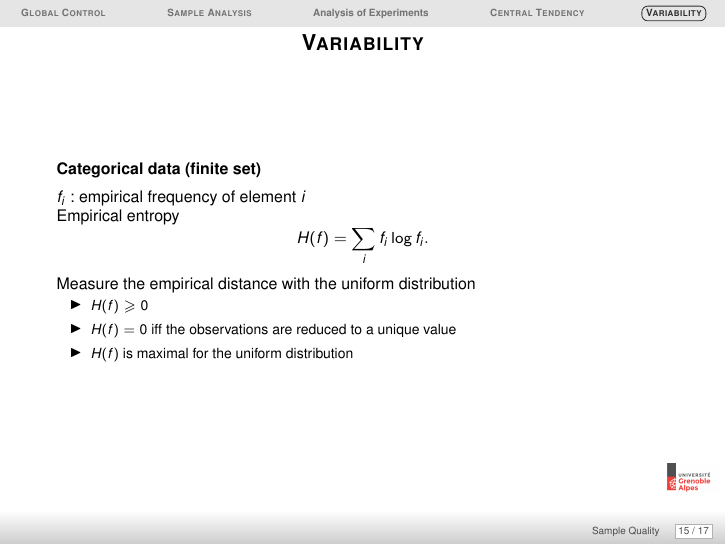
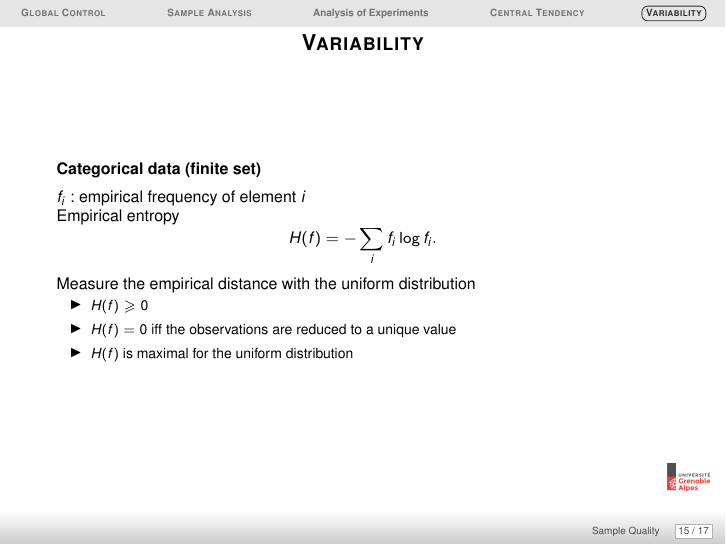
Before and after one commit to schnorr/lps, LaTeX slides (slides/Data-Control/2_Data-Control.tex): page 20 of 22. Compiled offline with pdfLaTeX.

Commit message:
typo entropy

```diff
--- a/slides/Data-Control/2_Data-Control.tex
+++ b/slides/Data-Control/2_Data-Control.tex
@@ -389,7 +389,7 @@ $f_i$ : empirical frequency of element $i$
 
 Empirical entropy
 \[
-H(f)=\sum_i f_i \log f_i.\]
+H(f)=-\sum_i f_i \log f_i.\]
 Measure the empirical distance with the uniform distribution
 \begin{itemize}
 \item $H(f)\geq 0$
```
Also changed, not shown: slides/Data-Control/2_Data-Control.pdf.
